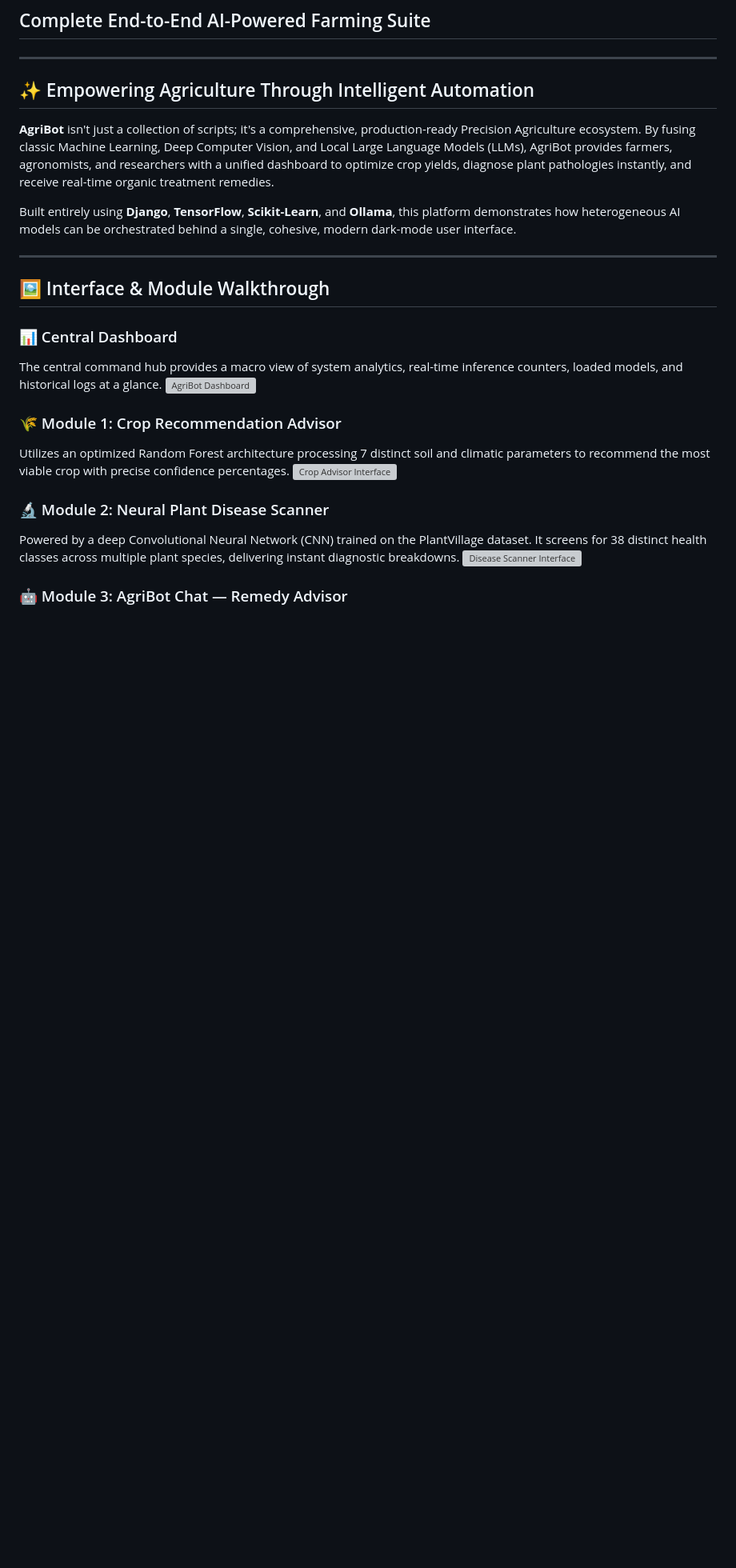
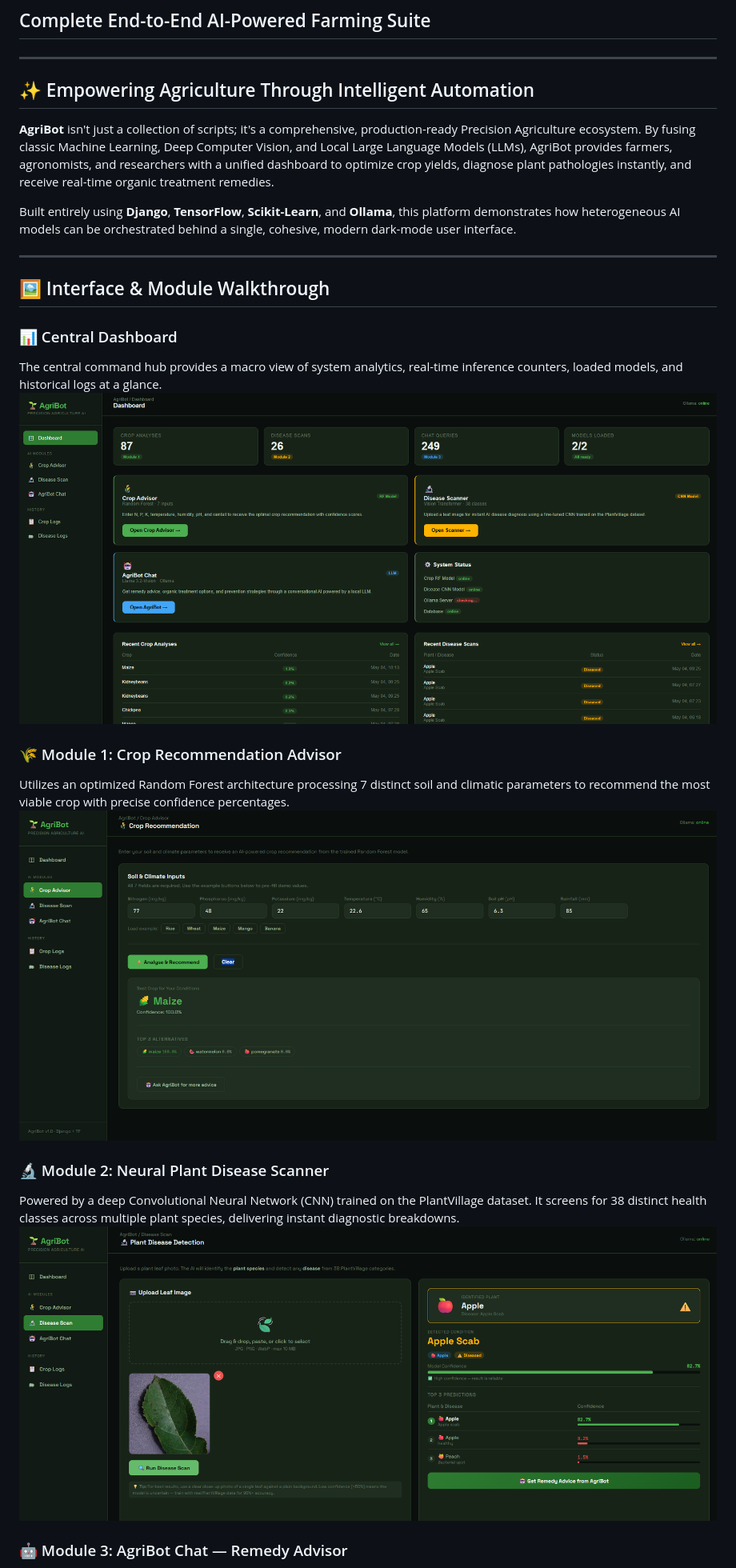
Before and after one commit to Puneetas015/Agribot, a Markdown page: README.md, the part around one of its changes. Shown at 80% size. Rendered like a GitHub page; blank space fills up the shorter version; grey boxes are pictures that could not be loaded.

```diff
--- a/README.md
+++ b/README.md
@@ -15,15 +15,15 @@ Built entirely using **Django**, **TensorFlow**, **Scikit-Learn**, and **Ollama*
 
 ### 📊 Central Dashboard
 The central command hub provides a macro view of system analytics, real-time inference counters, loaded models, and historical logs at a glance.
-![AgriBot Dashboard](fig_dashboard.png)
+![AgriBot Dashboard](media/fig_dashboard.png)
 
 ### 🌾 Module 1: Crop Recommendation Advisor
 Utilizes an optimized Random Forest architecture processing 7 distinct soil and climatic parameters to recommend the most viable crop with precise confidence percentages.
-![Crop Advisor Interface](fig_crop.png)
+![Crop Advisor Interface](media/fig_crop.png)
 
 ### 🔬 Module 2: Neural Plant Disease Scanner
 Powered by a deep Convolutional Neural Network (CNN) trained on the PlantVillage dataset. It screens for 38 distinct health classes across multiple plant species, delivering instant diagnostic breakdowns.
-![Disease Scanner Interface](fig_disease.png)
+![Disease Scanner Interface](media/fig_disease.png)
 
 ### 🤖 Module 3: AgriBot Chat — Remedy Advisor
 An interactive, local conversational agent utilizing advanced Vision-LLMs to assist users with organic remedies, soil amendment strategies, and historical scan contextualization.
```
Also changed, not shown: other parts of README.md (+1 -1 lines).
